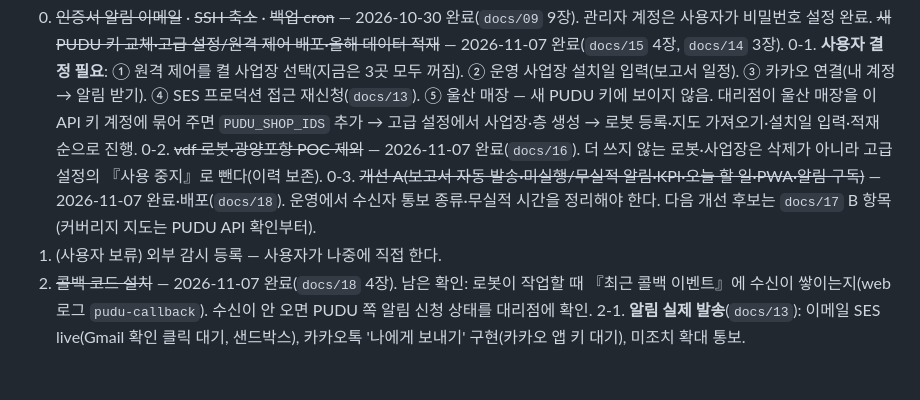
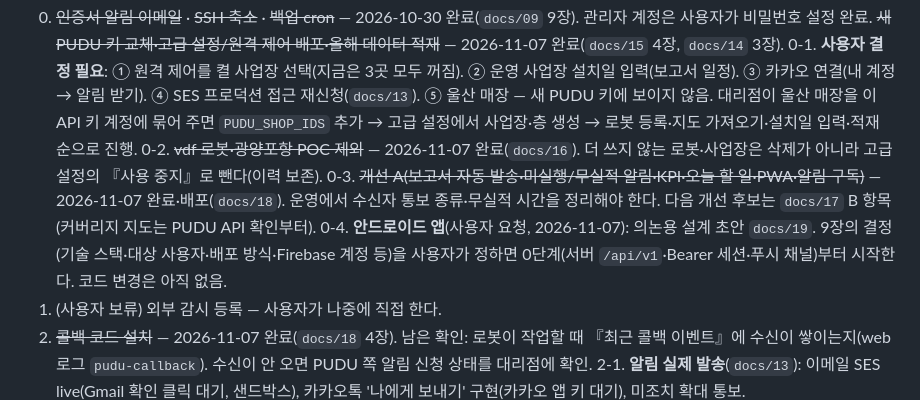
Before and after one commit to mylightelf-del/robot-system, a Markdown page: docs/10-세션-인계.md, the part around the change. Drawn GitHub-style; blank space fills up the shorter version.

```diff
--- a/docs/10-세션-인계.md
+++ b/docs/10-세션-인계.md
@@ -55,6 +55,7 @@ EOS
 0-1. **사용자 결정 필요**: ① 원격 제어를 켤 사업장 선택(지금은 3곳 모두 꺼짐). ② 운영 사업장 설치일 입력(보고서 일정). ③ 카카오 연결(내 계정 → 알림 받기). ④ SES 프로덕션 접근 재신청(`docs/13`). ⑤ 울산 매장 — 새 PUDU 키에 보이지 않음. 대리점이 울산 매장을 이 API 키 계정에 묶어 주면 `PUDU_SHOP_IDS` 추가 → 고급 설정에서 사업장·층 생성 → 로봇 등록·지도 가져오기·설치일 입력·적재 순으로 진행.
 0-2. ~~vdf 로봇·광양포항 POC 제외~~ — 2026-11-07 완료(`docs/16`). 더 쓰지 않는 로봇·사업장은 삭제가 아니라 고급 설정의 『사용 중지』로 뺀다(이력 보존).
 0-3. ~~개선 A(보고서 자동 발송·미실행/무실적 알림·KPI·오늘 할 일·PWA·알림 구독)~~ — 2026-11-07 완료·배포(`docs/18`). 운영에서 수신자 통보 종류·무실적 시간을 정리해야 한다. 다음 개선 후보는 `docs/17` B 항목(커버리지 지도는 PUDU API 확인부터).
+0-4. **안드로이드 앱**(사용자 요청, 2026-11-07): 의논용 설계 초안 `docs/19`. 9장의 결정(기술 스택·대상 사용자·배포 방식·Firebase 계정 등)을 사용자가 정하면 0단계(서버 `/api/v1`·Bearer 세션·푸시 채널)부터 시작한다. 코드 변경은 아직 없음.
 1. (사용자 보류) 외부 감시 등록 — 사용자가 나중에 직접 한다.
 2. ~~콜백 코드 설치~~ — 2026-11-07 완료(`docs/18` 4장). 남은 확인: 로봇이 작업할 때 『최근 콜백 이벤트』에 수신이 쌓이는지(web 로그 `pudu-callback`). 수신이 안 오면 PUDU 쪽 알림 신청 상태를 대리점에 확인.
 2-1. **알림 실제 발송**(`docs/13`): 이메일 SES live(Gmail 확인 클릭 대기, 샌드박스), 카카오톡 '나에게 보내기' 구현(카카오 앱 키 대기), 미조치 확대 통보.
```
Also changed, not shown: docs/19-안드로이드-앱-설계.md (added, +157 -0 lines).
